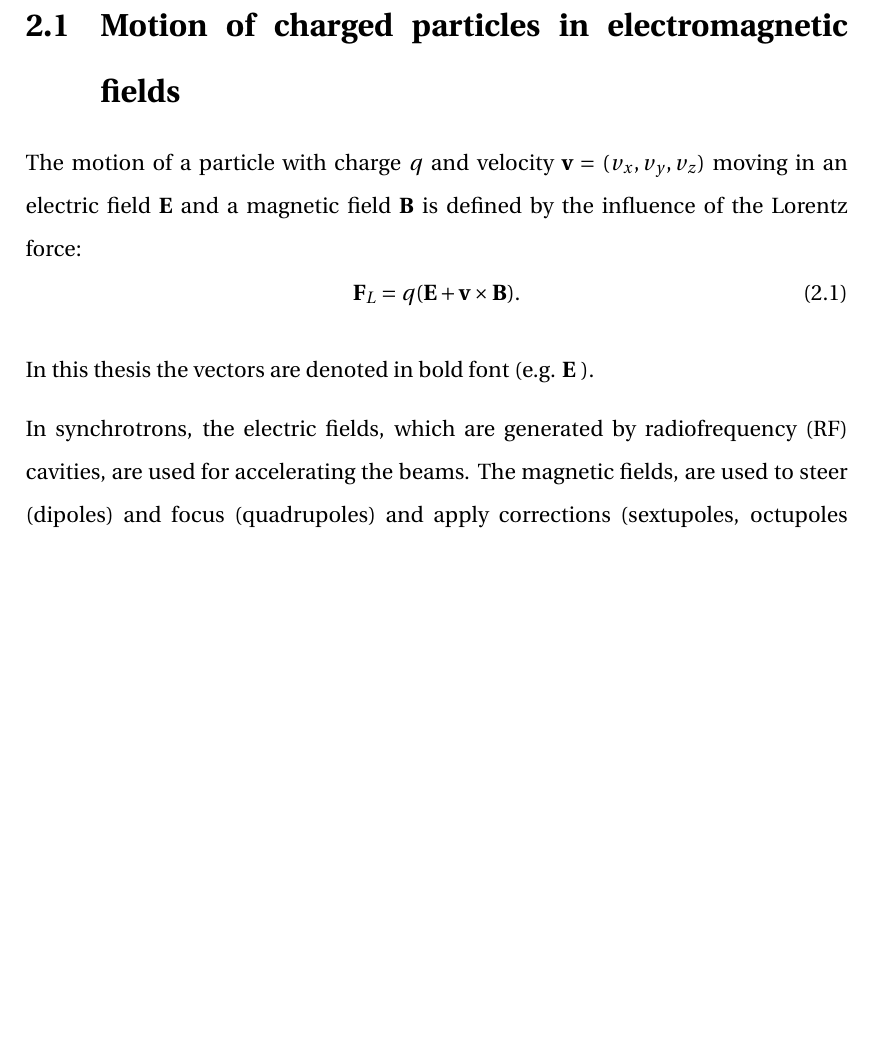
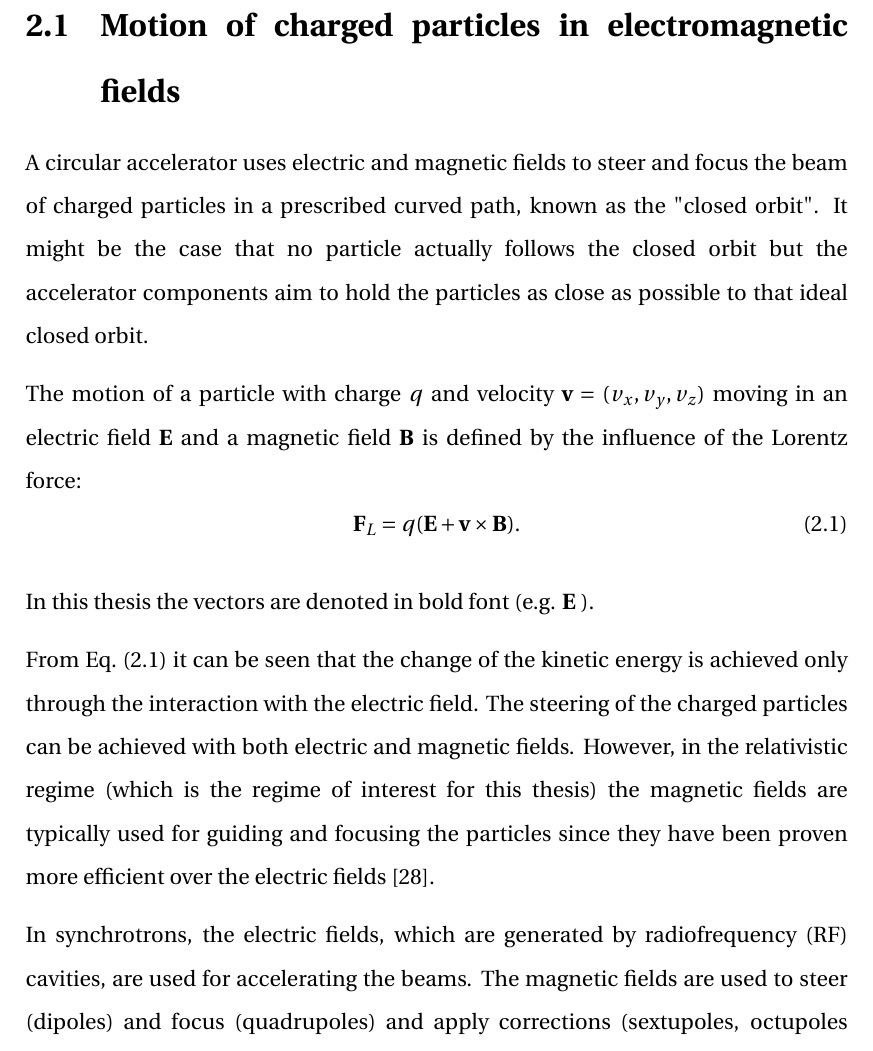
Before and after one commit to natriant/PhD_thesis, a LaTeX thesis (main.tex, which reads chapters/chapter02.tex): part of page 46 of 277, cut so that both start at the same text, the shorter picture padded with empty space. Compiled offline with pdfLaTeX.

```diff
--- a/chapters/chapter02.tex
+++ b/chapters/chapter02.tex
@@ -14,6 +14,11 @@
 
 % The section splitting is done here according to Wolski's book.
 \section{Motion of charged particles in electromagnetic fields}
+
+A circular accelerator uses electric and magnetic fields to steer and focus the beam of charged particles in a prescribed curved path, known as the "closed orbit". % since it repeats (closes on) itself after exactly one turn.
+It might be the case that no particle actually follows the closed orbit but the accelerator  components aim to hold the particles as close as possible to that ideal closed orbit.
+
+
 The motion of a particle with charge $q$ and velocity $\mathbf{v}=(v_x, v_y, v_z)$ moving in an electric field $\mathbf{E}$ and a magnetic field $\mathbf{B}$ is defined by the influence of the Lorentz force:
 \begin{equation}\label{eq:Lorentz_force}
  \mathbf{F}_L = q(\mathbf{E} + \mathbf{v} \times \mathbf{B}).
@@ -22,7 +27,11 @@
 
 In this thesis the vectors are denoted in bold font (e.g. $\mathbf{E}$ ). % For the relativistic and ultrarelativistic regime the impacrt of E and B are the same. E = cB. p.44 Wille
 
-In synchrotrons, the electric fields, which are generated by radiofrequency (RF) cavities, are used for accelerating the beams. The magnetic fields, are used to steer (dipoles) and focus (quadrupoles) and apply corrections (sextupoles, octupoles and higher order multipoles) to the motion of the beam. The sequence of the various electromagnetic elements around the accelerator ring is called the machine lattice.
+From Eq.~\eqref{eq:Lorentz_force} it can be seen that the change of the kinetic energy is achieved only through the interaction with the electric field. The steering of the charged particles can be achieved with both electric and magnetic fields. However, in the relativistic regime (which is the regime of interest for this thesis) the magnetic fields are typically used for guiding and focusing the particles since they have been proven more efficient over the electric fields~\cite{Wiedemann:1083415}.
+% Emili's thesis p.4 and wiedeman p.37
+
+
+In synchrotrons, the electric fields, which are generated by radiofrequency (RF) cavities, are used for accelerating the beams. The magnetic fields are used to steer (dipoles) and focus (quadrupoles) and apply corrections (sextupoles, octupoles and higher order multipoles) to the motion of the beam. The sequence of the various electromagnetic elements around the accelerator ring is called the machine lattice.
 
 \textbf{Reference trajecotry and reference momentum}\\
 % Reference trajectory and reference moomentum are purely mathematical definitions. We chose them, usually we chose them to be convinient for the discreption.
```
